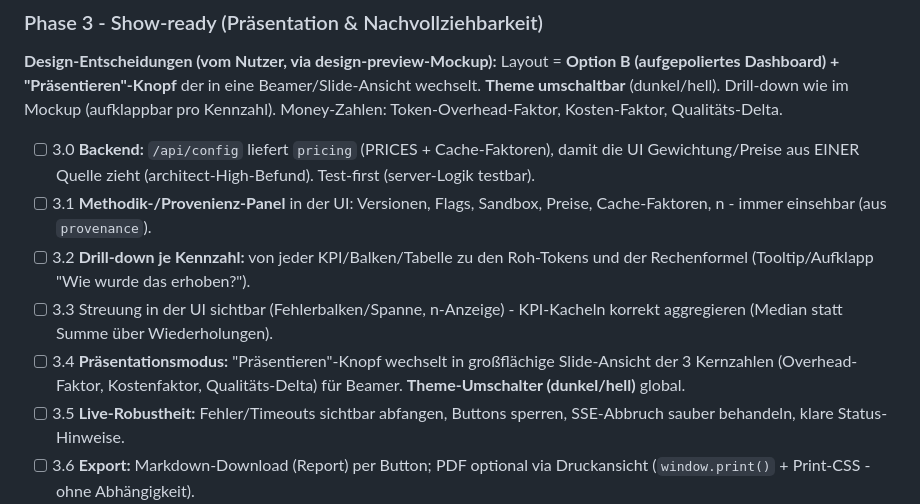
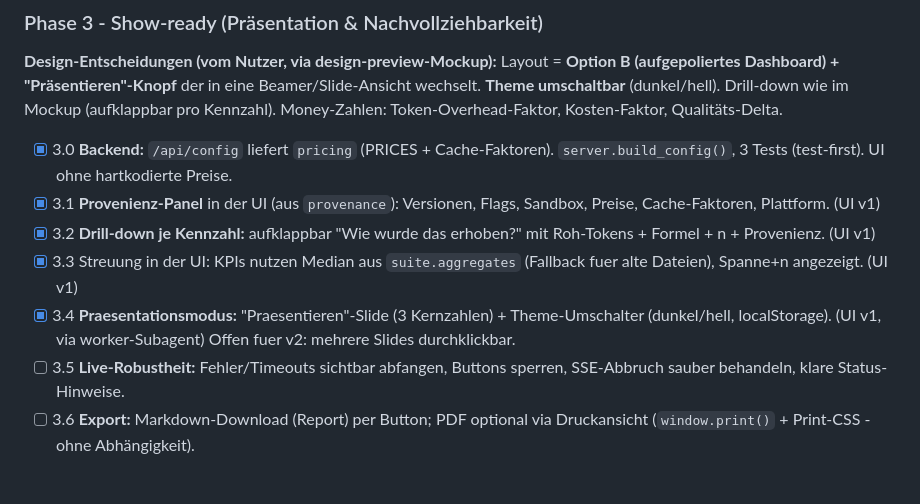
Before and after one commit to Schnoitzel/token-benchmark, a Markdown page: docs/plans/2026-06-18-professionalisierung.md, the part around the change. GitHub-like rendering; blank space fills up the shorter version.

Commit message:
plan: Phase-3-Schritte 3.0-3.4 abgehakt (UI v1); 3.5-3.8 offen (v2)

```diff
--- a/docs/plans/2026-06-18-professionalisierung.md
+++ b/docs/plans/2026-06-18-professionalisierung.md
@@ -133,18 +133,17 @@ Beamer/Slide-Ansicht wechselt. **Theme umschaltbar** (dunkel/hell). Drill-down
 wie im Mockup (aufklappbar pro Kennzahl). Money-Zahlen: Token-Overhead-Faktor,
 Kosten-Faktor, Qualitäts-Delta.
 
-- [ ] 3.0 **Backend:** `/api/config` liefert `pricing` (PRICES + Cache-Faktoren),
-  damit die UI Gewichtung/Preise aus EINER Quelle zieht (architect-High-Befund).
-  Test-first (server-Logik testbar).
-- [ ] 3.1 **Methodik-/Provenienz-Panel** in der UI: Versionen, Flags, Sandbox,
-  Preise, Cache-Faktoren, n - immer einsehbar (aus `provenance`).
-- [ ] 3.2 **Drill-down je Kennzahl:** von jeder KPI/Balken/Tabelle zu den
-  Roh-Tokens und der Rechenformel (Tooltip/Aufklapp "Wie wurde das erhoben?").
-- [ ] 3.3 Streuung in der UI sichtbar (Fehlerbalken/Spanne, n-Anzeige) - KPI-Kacheln
-  korrekt aggregieren (Median statt Summe über Wiederholungen).
-- [ ] 3.4 **Präsentationsmodus:** "Präsentieren"-Knopf wechselt in großflächige
-  Slide-Ansicht der 3 Kernzahlen (Overhead-Faktor, Kostenfaktor, Qualitäts-Delta)
-  für Beamer. **Theme-Umschalter (dunkel/hell)** global.
+- [x] 3.0 **Backend:** `/api/config` liefert `pricing` (PRICES + Cache-Faktoren).
+  `server.build_config()`, 3 Tests (test-first). UI ohne hartkodierte Preise.
+- [x] 3.1 **Provenienz-Panel** in der UI (aus `provenance`): Versionen, Flags,
+  Sandbox, Preise, Cache-Faktoren, Plattform. (UI v1)
+- [x] 3.2 **Drill-down je Kennzahl:** aufklappbar "Wie wurde das erhoben?" mit
+  Roh-Tokens + Formel + n + Provenienz. (UI v1)
+- [x] 3.3 Streuung in der UI: KPIs nutzen Median aus `suite.aggregates`
+  (Fallback fuer alte Dateien), Spanne+n angezeigt. (UI v1)
+- [x] 3.4 **Praesentationsmodus:** "Praesentieren"-Slide (3 Kernzahlen) +
+  Theme-Umschalter (dunkel/hell, localStorage). (UI v1, via worker-Subagent)
+  Offen fuer v2: mehrere Slides durchklickbar.
 - [ ] 3.5 **Live-Robustheit:** Fehler/Timeouts sichtbar abfangen, Buttons sperren,
   SSE-Abbruch sauber behandeln, klare Status-Hinweise.
 - [ ] 3.6 **Export:** Markdown-Download (Report) per Button; PDF optional via
```
